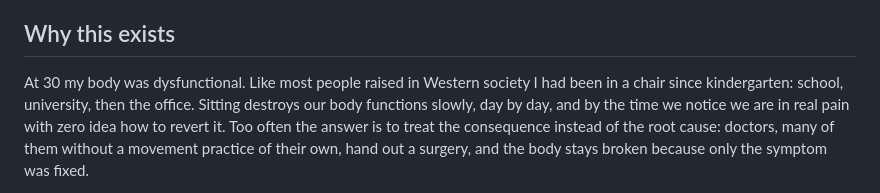
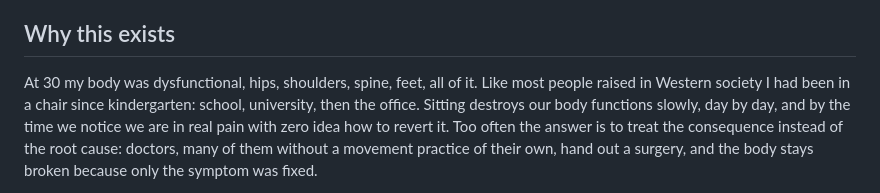
Before and after one commit to felipe-muner/lipemoves, a Markdown page: README.md, the part around the change. Drawn GitHub-style.

Commit message:
docs(readme): name the body parts in the story
Co-Authored-By: Claude Fable 5.1 <noreply@anthropic.com>

```diff
--- a/README.md
+++ b/README.md
@@ -19,7 +19,7 @@ Remotion · deployed on Vercel.
 
 ## Why this exists
 
-At 30 my body was dysfunctional. Like most people raised in Western society I had been in a
+At 30 my body was dysfunctional, hips, shoulders, spine, feet, all of it. Like most people raised in Western society I had been in a
 chair since kindergarten: school, university, then the office. Sitting destroys our body
 functions slowly, day by day, and by the time we notice we are in real pain with zero idea
 how to revert it. Too often the answer is to treat the consequence instead of the root
```
